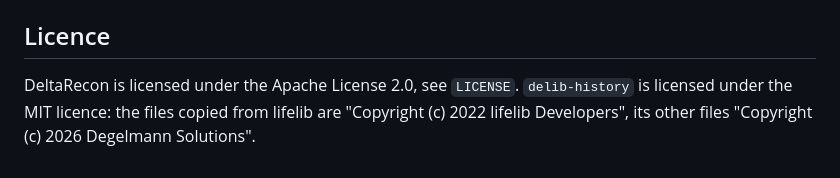
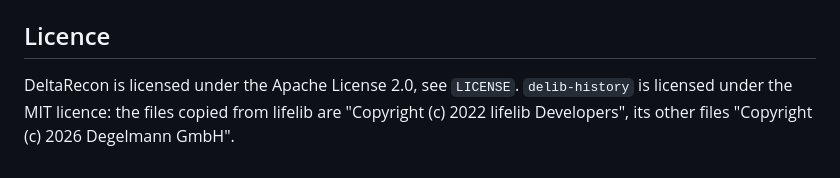
Before and after one commit to Degelmann-Solutions/deltarecon, a Markdown page: README.md, the part around the change. GitHub-like rendering.

Commit message:
Name Degelmann GmbH as the holder of delib-history's own files in the README
delib-history now names Degelmann GmbH in its LICENSE and README
(commit 6a3ca53281ac353963412214cd2b54187facb728); the Licence section
quotes that line.

Co-Authored-By: Claude Opus 5.5 <noreply@anthropic.com>

```diff
--- a/README.md
+++ b/README.md
@@ -205,4 +205,4 @@ modelx is licensed under LGPL-3.0. It is not part of this repo. It is installed
 
 ## Licence
 
-DeltaRecon is licensed under the Apache License 2.0, see `LICENSE`. `delib-history` is licensed under the MIT licence: the files copied from lifelib are "Copyright (c) 2022 lifelib Developers", its other files "Copyright (c) 2026 Degelmann Solutions".
+DeltaRecon is licensed under the Apache License 2.0, see `LICENSE`. `delib-history` is licensed under the MIT licence: the files copied from lifelib are "Copyright (c) 2022 lifelib Developers", its other files "Copyright (c) 2026 Degelmann GmbH".
```
